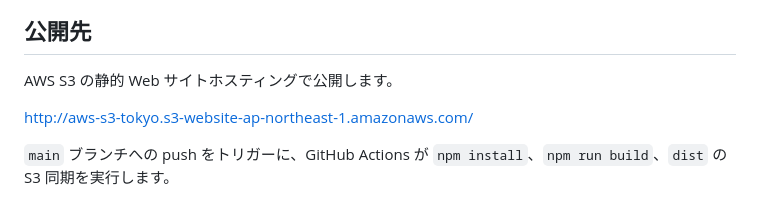
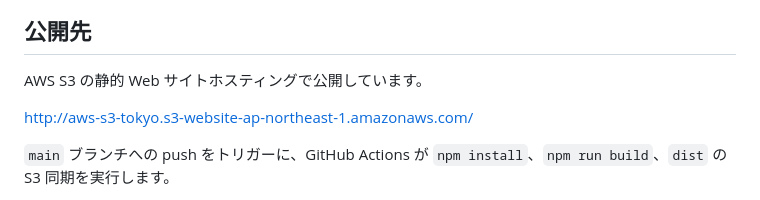
Before and after one commit to BEROCHLU/power-demand-chart, a Markdown page: README.md, the part around the change. Drawn GitHub-style.

Commit message:
docs(readme): update S3 hosting description tense
Clarify the deployment status wording in the README by changing the public hosting note from future tense to present/progressive tense.

```diff
--- a/README.md
+++ b/README.md
@@ -17,7 +17,7 @@
 
 ## 公開先
 
-AWS S3 の静的 Web サイトホスティングで公開します。
+AWS S3 の静的 Web サイトホスティングで公開しています。
 
 [http://aws-s3-tokyo.s3-website-ap-northeast-1.amazonaws.com/](http://aws-s3-tokyo.s3-website-ap-northeast-1.amazonaws.com/)
 
```
